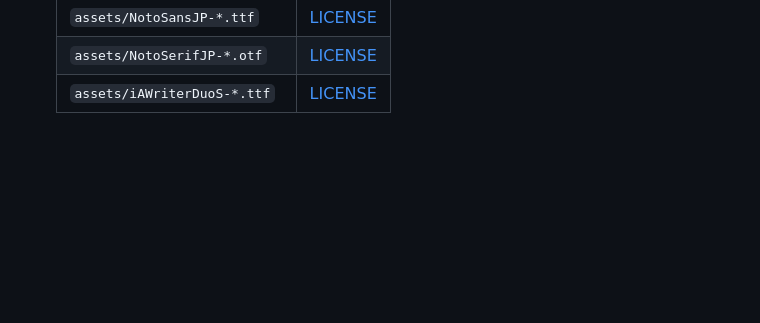
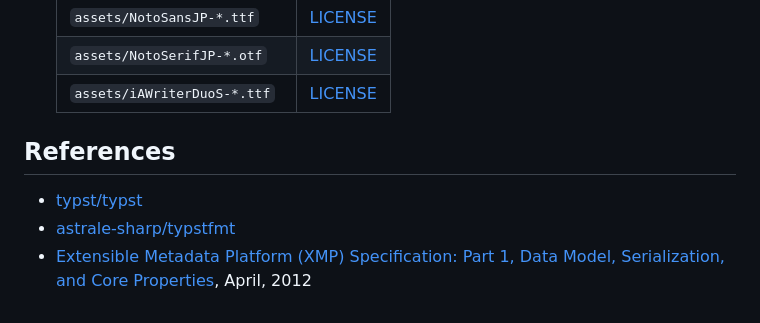
Before and after one commit to 0x6b/typster, a Markdown page: README.md, the part around the change. Rendered like a GitHub page; blank space fills up the shorter version.

Commit message:
docs: add references

```diff
--- a/README.md
+++ b/README.md
@@ -78,3 +78,9 @@ $ cargo run --example update_metadata
   | `assets/NotoSansJP-*.ttf`    | [LICENSE](https://fonts.google.com/noto/specimen/Noto+Sans+JP/about)                                                    |
   | `assets/NotoSerifJP-*.otf`   | [LICENSE](https://fonts.google.com/noto/specimen/Noto+Serif+JP/about)                                                   |
   | `assets/iAWriterDuoS-*.ttf`  | [LICENSE](https://github.com/iaolo/iA-Fonts/blob/f32c04c3058a75d7ce28919ce70fe8800817491b/iA%20Writer%20Duo/LICENSE.md) |
+
+## References
+
+- [typst/typst](https://github.com/typst/typst/)
+- [astrale-sharp/typstfmt](https://github.com/astrale-sharp/typstfmt)
+- [Extensible Metadata Platform (XMP) Specification: Part 1, Data Model, Serialization, and Core Properties](https://github.com/adobe/XMP-Toolkit-SDK/blob/main/docs/XMPSpecificationPart1.pdf), April, 2012
```
